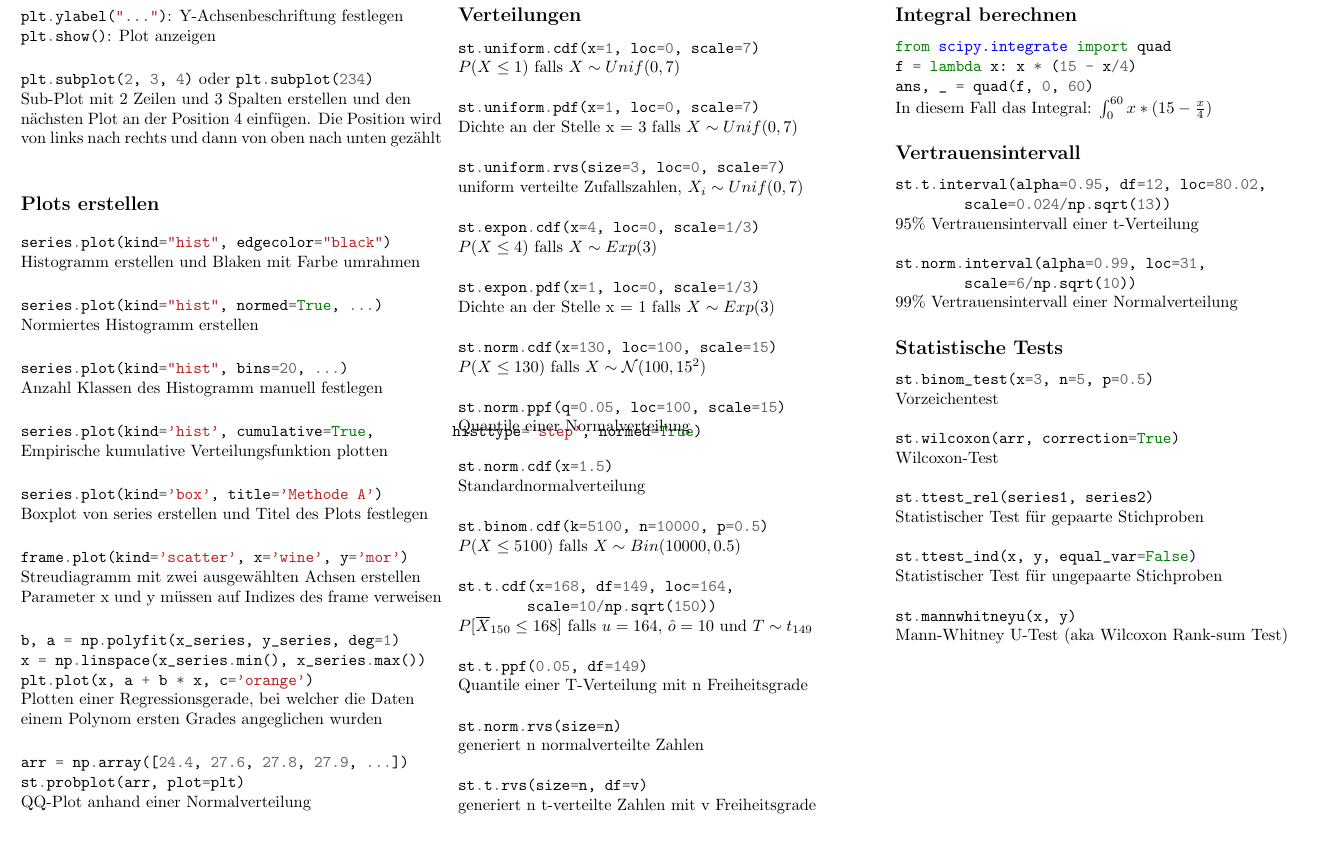
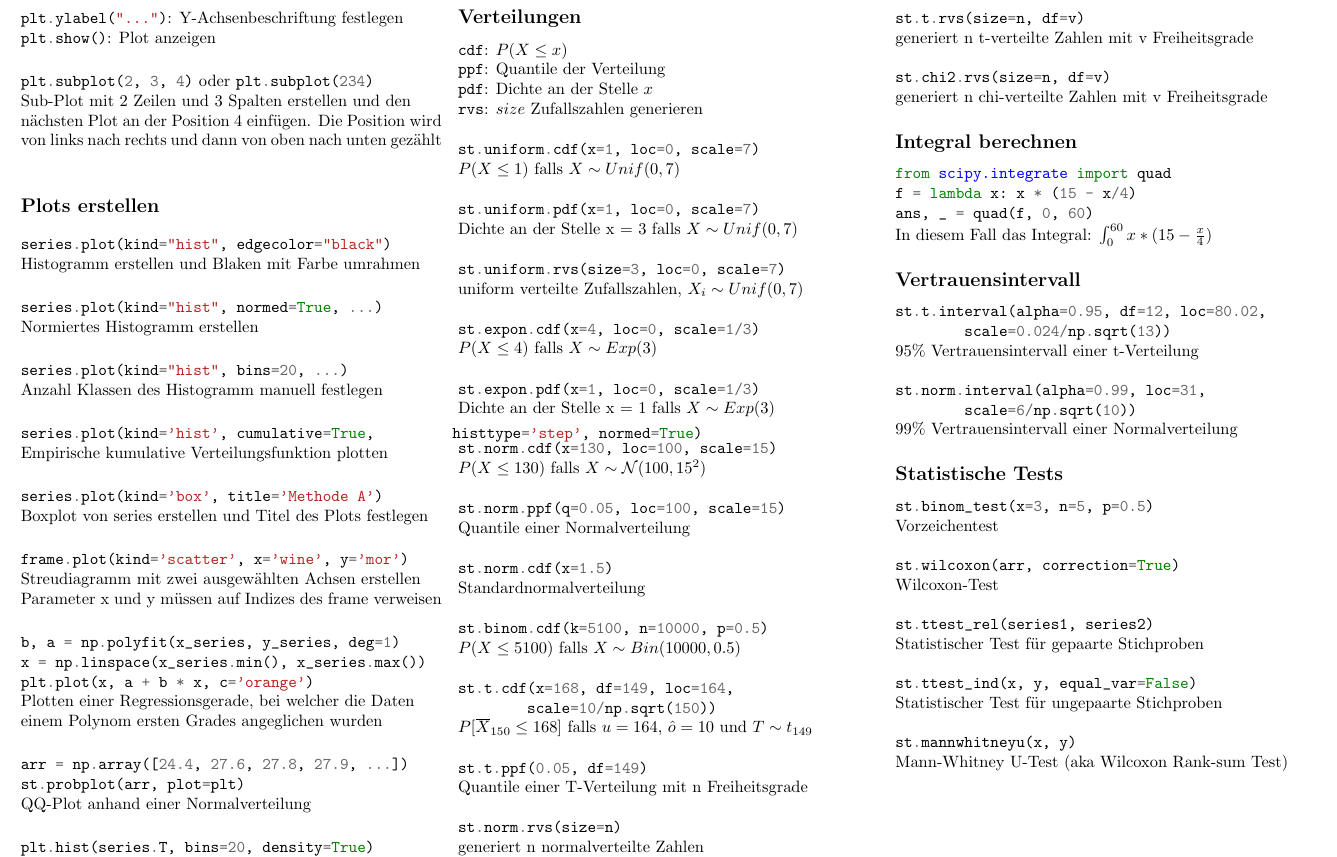
Before and after one commit to chefe/python_statistics_reference_card, a LaTeX document (reference-card.tex): part of page 2 of 2, cut so that both start at the same text. Compiled offline with pdfLaTeX; the source files are stored in an older character set and shown here as Unicode.

Commit message:
Explain distributions a little bit better

```diff
--- a/reference-card.tex
+++ b/reference-card.tex
@@ -203,6 +203,11 @@ QQ-Plot anhand einer Normalverteilung \\
 Plotten eines Histograms mit der Fläche 1 unter den Balken
 
 \subsection*{Verteilungen}
+\pythoninline{cdf}: $P(X \leq x)$ \\
+\pythoninline{ppf}: Quantile der Verteilung \\
+\pythoninline{pdf}: Dichte an der Stelle $x$ \\
+\pythoninline{rvs}: $size$ Zufallszahlen generieren \\
+
 \pythoninline{st.uniform.cdf(x=1, loc=0, scale=7)} \\
 $P(X \leq 1)$ falls $X \sim Unif(0, 7)$ \\
 
```
